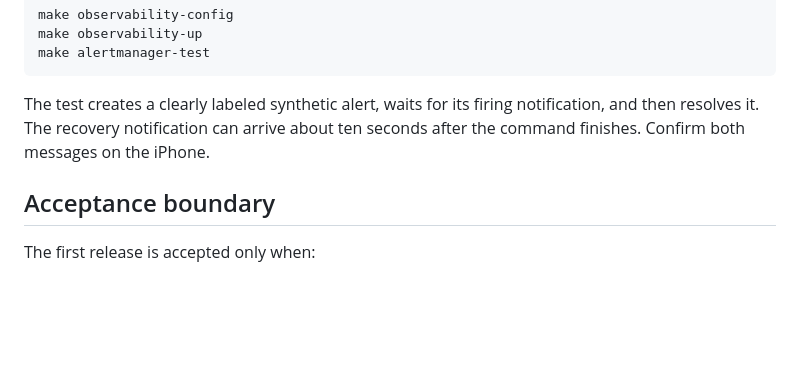
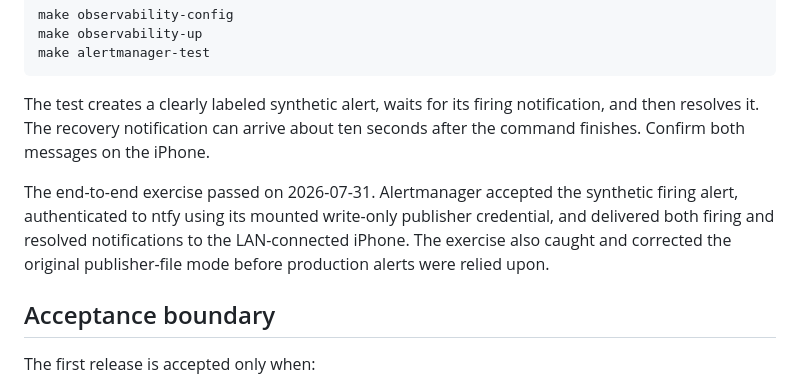
Before and after one commit to pbonc/homelab, a Markdown page: docs/notifications.md, the part around the change. GitHub-like rendering; blank space fills up the shorter version.

```diff
--- a/docs/notifications.md
+++ b/docs/notifications.md
@@ -166,6 +166,12 @@ The test creates a clearly labeled synthetic alert, waits for its firing
 notification, and then resolves it. The recovery notification can arrive about
 ten seconds after the command finishes. Confirm both messages on the iPhone.
 
+The end-to-end exercise passed on 2026-07-31. Alertmanager accepted the
+synthetic firing alert, authenticated to ntfy using its mounted write-only
+publisher credential, and delivered both firing and resolved notifications to
+the LAN-connected iPhone. The exercise also caught and corrected the original
+publisher-file mode before production alerts were relied upon.
+
 ## Acceptance boundary
 
 The first release is accepted only when:
```
Also changed, not shown: docs/roadmap.md (+4 -4 lines).
